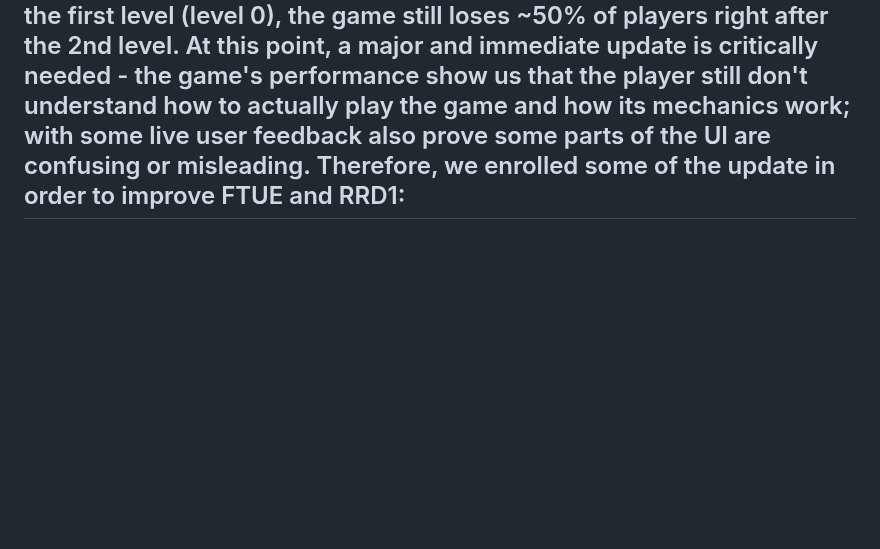
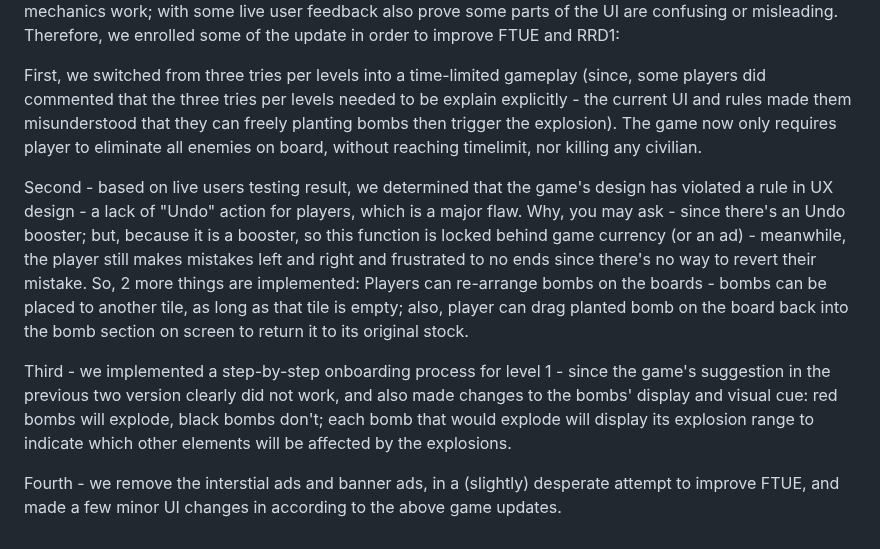
Before and after one commit to bromodachi-team/bromodachi-web, a Markdown page: blogs/bombermania-post-mortem.md, the part around one of its changes. GitHub-like rendering; blank space fills up the shorter version.

```diff
--- a/blogs/bombermania-post-mortem.md
+++ b/blogs/bombermania-post-mortem.md
@@ -104,4 +104,15 @@ The game's performance in the first few days was not good. Terrible, even - abou
 
 
 But sadly, the game's performance did not go up; after a few days of advertisement, **RRD1 even plummmeted down to 8.5%**, with indifferences in engagement time (less than 4 minutes, on average). Meanwhile, even though we experienced a slight drop of drop rate from the first level (level 0), the game still loses ~50% of players right after the 2nd level. At this point, a major and immediate update is critically needed - the game's performance show us that the player still don't understand how to actually play the game and how its mechanics work; with some live user feedback also prove some parts of the UI are confusing or misleading. Therefore, we enrolled some of the update in order to improve FTUE and RRD1:
--
+
+
+First, we switched from three tries per levels into a time-limited gameplay (since, some players did commented that the three tries per levels needed to be explain explicitly - the current UI and rules made them misunderstood that they can freely planting bombs then trigger the explosion). The game now only requires player to eliminate all enemies on board, without reaching timelimit, nor killing any civilian.
+
+
+Second - based on live users testing result, we determined that the game's design has violated a rule in UX design - a lack of "Undo" action for players, which is a major flaw. Why, you may ask - since there's an Undo booster; but, because it is a booster, so this function is locked behind game currency (or an ad) - meanwhile, the player still makes mistakes left and right and frustrated to no ends since there's no way to revert their mistake. So, 2 more things are implemented: Players can re-arrange bombs on the boards - bombs can be placed to another tile, as long as that tile is empty; also, player can drag planted bomb on the board back into the bomb section on screen to return it to its original stock.
+
+
+Third - we implemented a step-by-step onboarding process for level 1 - since the game's suggestion in the previous two version clearly did not work, and also made changes to the bombs' display and visual cue: red bombs will explode, black bombs don't; each bomb that would explode will display its explosion range to indicate which other elements will be affected by the explosions.
+
+
+Fourth - we remove the interstial ads and banner ads, in a (slightly) desperate attempt to improve FTUE, and made a few minor UI changes in according to the above game updates.
```
Also changed, not shown: other parts of blogs/bombermania-post-mortem.md (+1 -1 lines).
